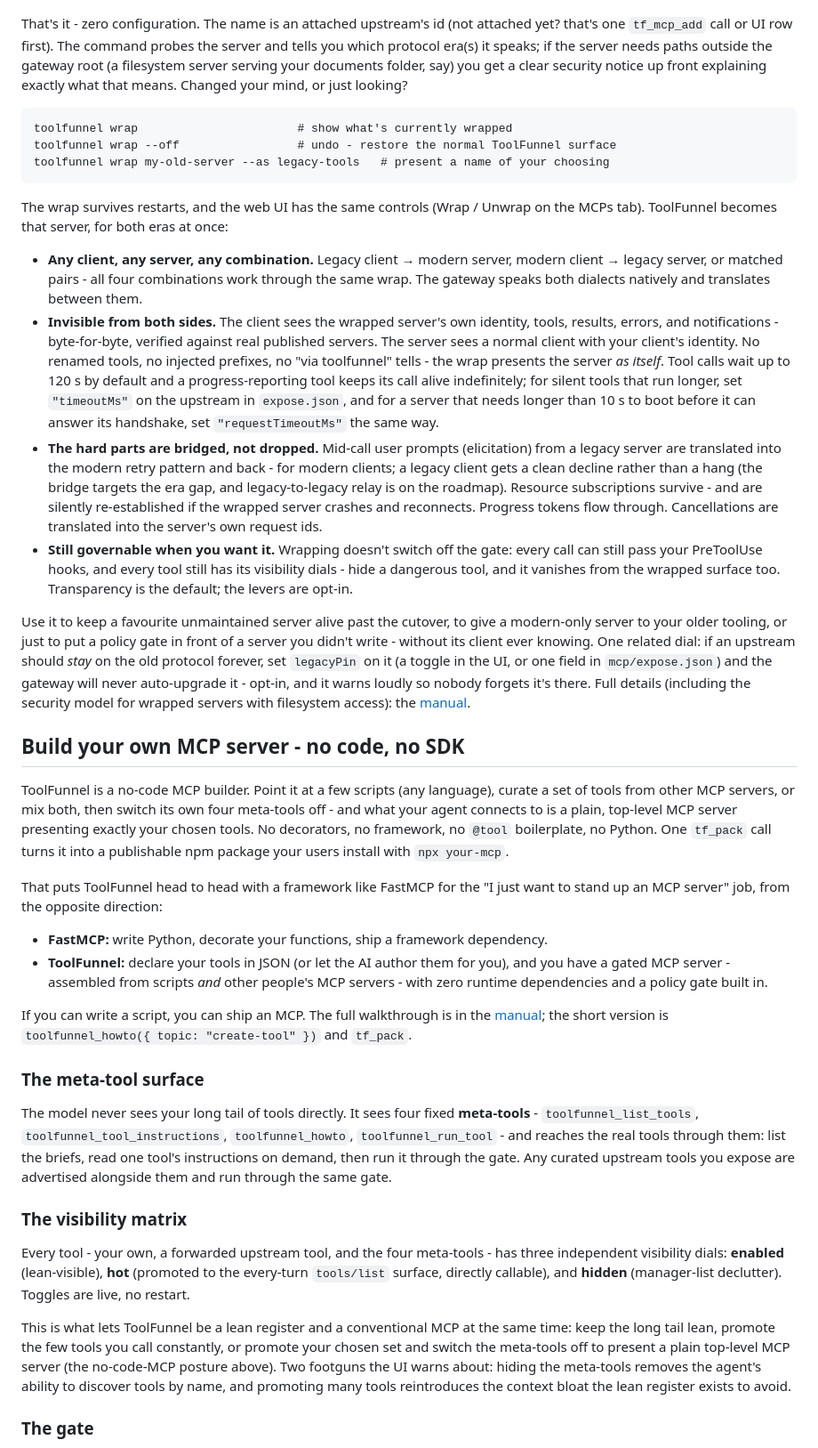
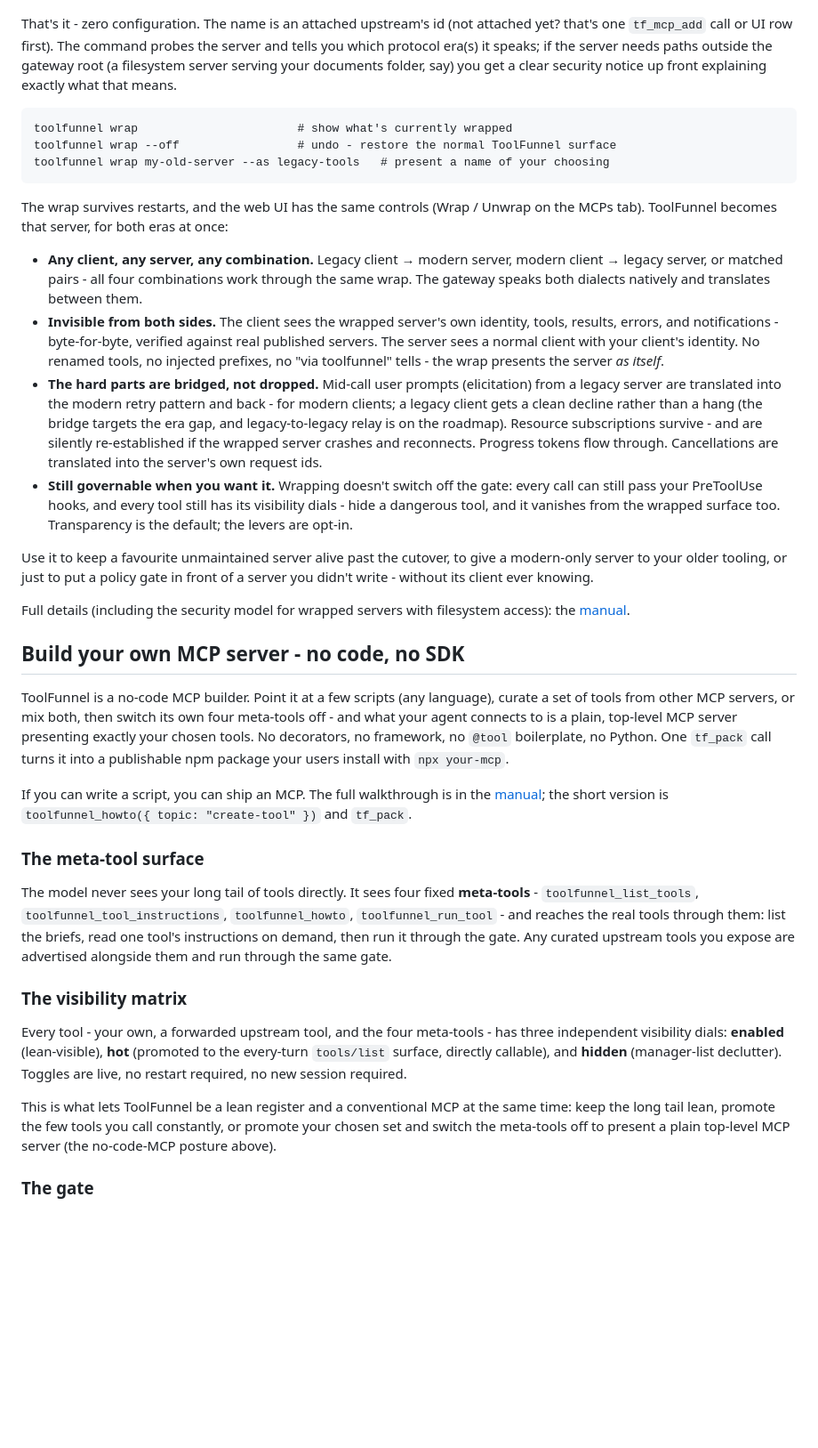
Before and after one commit to Rendeverance/toolfunnel, a Markdown page: README.md, the part around one of its changes. Shown at 89% size. GitHub-like rendering; blank space fills up the shorter version.

````diff
--- a/README.md
+++ b/README.md
@@ -68,7 +64,7 @@ Watch it happen (everything on screen is real output):
 
 ![toolfunnel wrap in 22 seconds: one command, then the client sees the wrapped server's own identity, tools, and results](demo/toolfunnel-wrap-demo.gif)
 
-That's it - zero configuration. The name is an attached upstream's id (not attached yet? that's one `tf_mcp_add` call or UI row first). The command probes the server and tells you which protocol era(s) it speaks; if the server needs paths outside the gateway root (a filesystem server serving your documents folder, say) you get a clear security notice up front explaining exactly what that means. Changed your mind, or just looking?
+That's it - zero configuration. The name is an attached upstream's id (not attached yet? that's one `tf_mcp_add` call or UI row first). The command probes the server and tells you which protocol era(s) it speaks; if the server needs paths outside the gateway root (a filesystem server serving your documents folder, say) you get a clear security notice up front explaining exactly what that means.
 
 ```
 toolfunnel wrap                       # show what's currently wrapped
@@ -79,20 +75,17 @@ toolfunnel wrap my-old-server --as legacy-tools   # present a name of your choos
 The wrap survives restarts, and the web UI has the same controls (Wrap / Unwrap on the MCPs tab). ToolFunnel becomes that server, for both eras at once:
 
 - **Any client, any server, any combination.** Legacy client → modern server, modern client → legacy server, or matched pairs - all four combinations work through the same wrap. The gateway speaks both dialects natively and translates between them.
-- **Invisible from both sides.** The client sees the wrapped server's own identity, tools, results, errors, and notifications - byte-for-byte, verified against real published servers. The server sees a normal client with your client's identity. No renamed tools, no injected prefixes, no "via toolfunnel" tells - the wrap presents the server *as itself*. Tool calls wait up to 120 s by default and a progress-reporting tool keeps its call alive indefinitely; for silent tools that run longer, set `"timeoutMs"` on the upstream in `expose.json`, and for a server that needs longer than 10 s to boot before it can answer its handshake, set `"requestTimeoutMs"` the same way.
+- **Invisible from both sides.** The client sees the wrapped server's own identity, tools, results, errors, and notifications - byte-for-byte, verified against real published servers. The server sees a normal client with your client's identity. No renamed tools, no injected prefixes, no "via toolfunnel" tells - the wrap presents the server *as itself*.
 - **The hard parts are bridged, not dropped.** Mid-call user prompts (elicitation) from a legacy server are translated into the modern retry pattern and back - for modern clients; a legacy client gets a clean decline rather than a hang (the bridge targets the era gap, and legacy-to-legacy relay is on the roadmap). Resource subscriptions survive - and are silently re-established if the wrapped server crashes and reconnects. Progress tokens flow through. Cancellations are translated into the server's own request ids.
 - **Still governable when you want it.** Wrapping doesn't switch off the gate: every call can still pass your PreToolUse hooks, and every tool still has its visibility dials - hide a dangerous tool, and it vanishes from the wrapped surface too. Transparency is the default; the levers are opt-in.
 
-Use it to keep a favourite unmaintained server alive past the cutover, to give a modern-only server to your older tooling, or just to put a policy gate in front of a server you didn't write - without its client ever knowing. One related dial: if an upstream should *stay* on the old protocol forever, set `legacyPin` on it (a toggle in the UI, or one field in `mcp/expose.json`) and the gateway will never auto-upgrade it - opt-in, and it warns loudly so nobody forgets it's there. Full details (including the security model for wrapped servers with filesystem access): the [manual](docs/MANUAL.pdf).
+Use it to keep a favourite unmaintained server alive past the cutover, to give a modern-only server to your older tooling, or just to put a policy gate in front of a server you didn't write - without its client ever knowing.
+
+Full details (including the security model for wrapped servers with filesystem access): the [manual](docs/MANUAL.pdf).
 
 ## Build your own MCP server - no code, no SDK
 
 ToolFunnel is a no-code MCP builder. Point it at a few scripts (any language), curate a set of tools from other MCP servers, or mix both, then switch its own four meta-tools off - and what your agent connects to is a plain, top-level MCP server presenting exactly your chosen tools. No decorators, no framework, no `@tool` boilerplate, no Python. One `tf_pack` call turns it into a publishable npm package your users install with `npx your-mcp`.
-
-That puts ToolFunnel head to head with a framework like FastMCP for the "I just want to stand up an MCP server" job, from the opposite direction:
-
-- **FastMCP:** write Python, decorate your functions, ship a framework dependency.
-- **ToolFunnel:** declare your tools in JSON (or let the AI author them for you), and you have a gated MCP server - assembled from scripts *and* other people's MCP servers - with zero runtime dependencies and a policy gate built in.
 
 If you can write a script, you can ship an MCP. The full walkthrough is in the [manual](docs/MANUAL.pdf); the short version is `toolfunnel_howto({ topic: "create-tool" })` and `tf_pack`.
 
@@ -102,9 +95,9 @@ The model never sees your long tail of tools directly. It sees four fixed **meta
 
 ### The visibility matrix
 
-Every tool - your own, a forwarded upstream tool, and the four meta-tools - has three independent visibility dials: **enabled** (lean-visible), **hot** (promoted to the every-turn `tools/list` surface, directly callable), and **hidden** (manager-list declutter). Toggles are live, no restart.
+Every tool - your own, a forwarded upstream tool, and the four meta-tools - has three independent visibility dials: **enabled** (lean-visible), **hot** (promoted to the every-turn `tools/list` surface, directly callable), and **hidden** (manager-list declutter). Toggles are live, no restart required, no new session required.
 
-This is what lets ToolFunnel be a lean register and a conventional MCP at the same time: keep the long tail lean, promote the few tools you call constantly, or promote your chosen set and switch the meta-tools off to present a plain top-level MCP server (the no-code-MCP posture above). Two footguns the UI warns about: hiding the meta-tools removes the agent's ability to discover tools by name, and promoting many tools reintroduces the context bloat the lean register exists to avoid.
+This is what lets ToolFunnel be a lean register and a conventional MCP at the same time: keep the long tail lean, promote the few tools you call constantly, or promote your chosen set and switch the meta-tools off to present a plain top-level MCP server (the no-code-MCP posture above).
 
 ### The gate
 
````
Also changed, not shown: other parts of README.md (+3 -7 lines).
